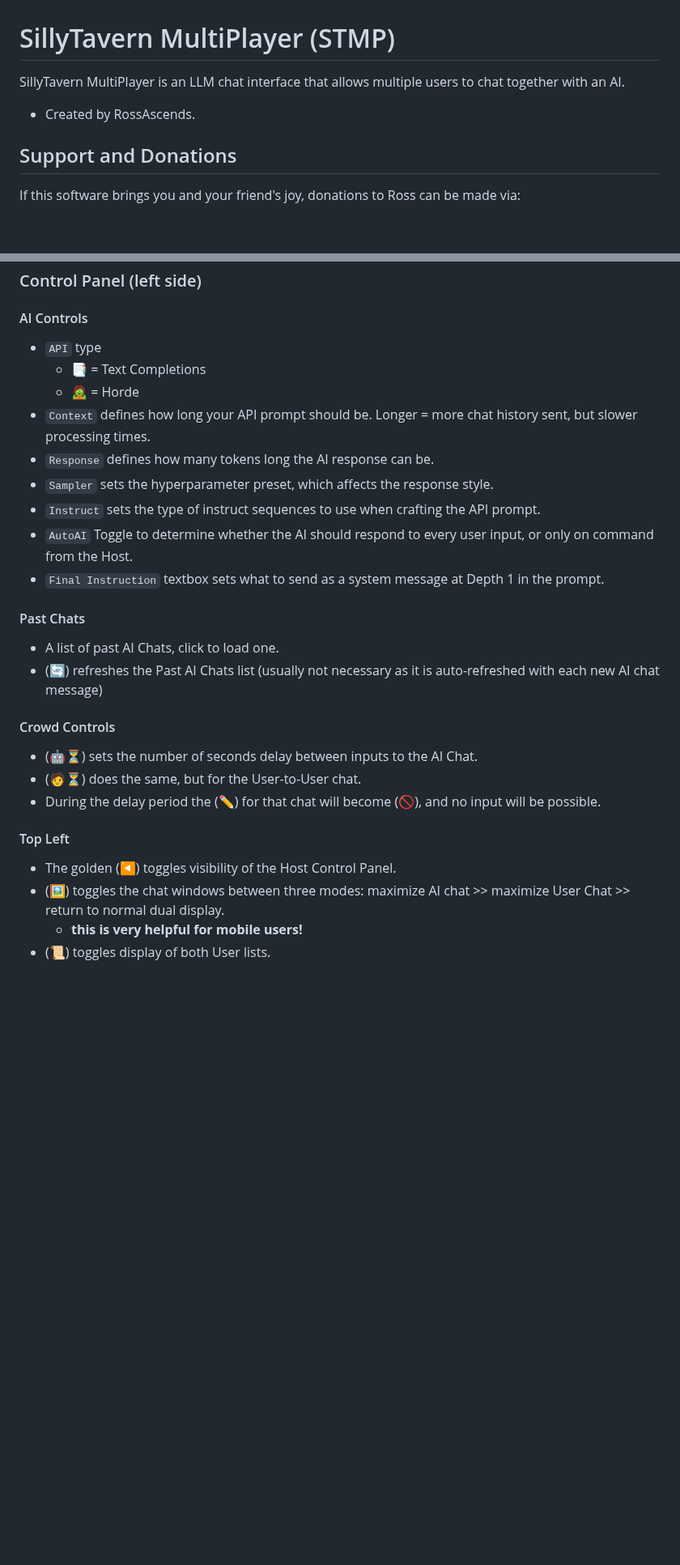
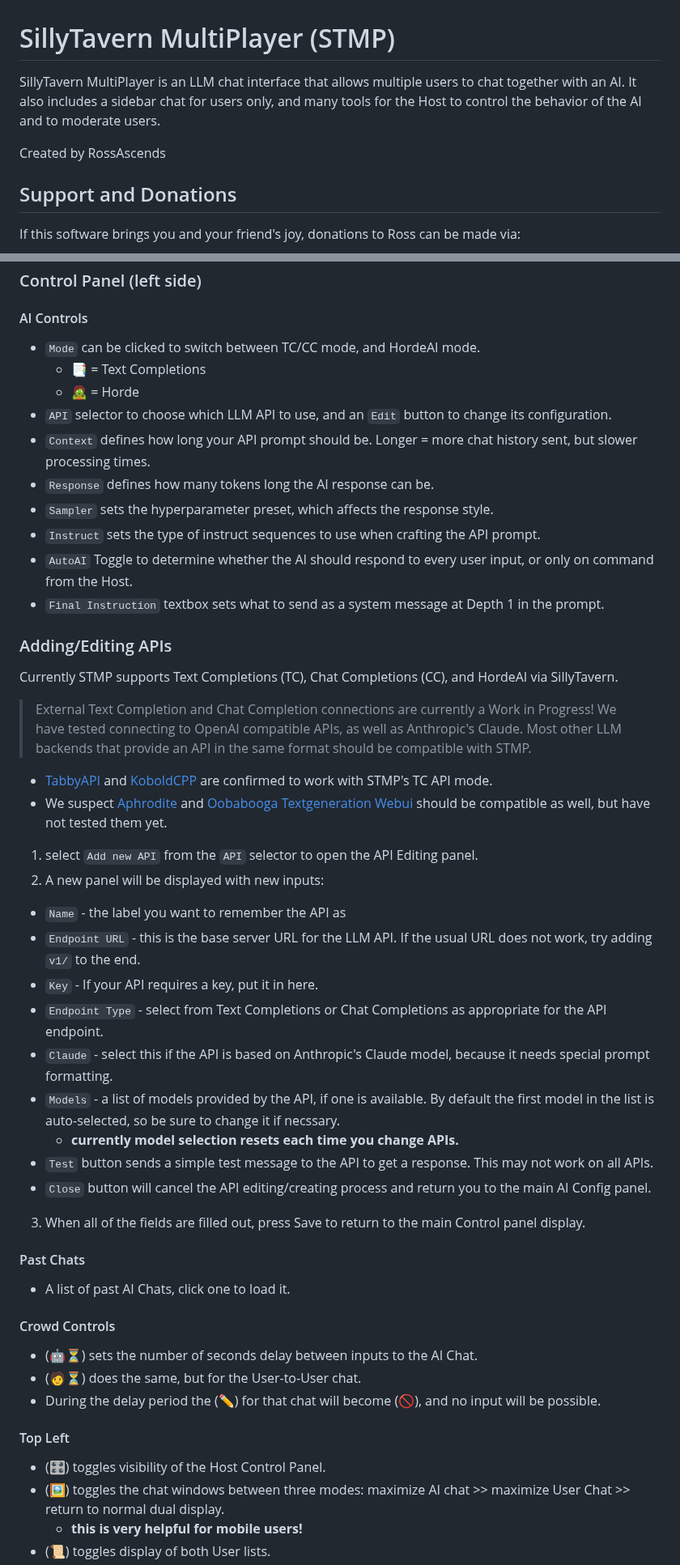
Before and after one commit to RossAscends/STMP, a Markdown page: README.md, 2 parts joined by grey strips. Shown at 81% size. GitHub-like rendering; blank space fills up the shorter version.

```diff
--- a/README.md
+++ b/README.md
@@ -1,8 +1,9 @@
 # SillyTavern MultiPlayer (STMP)
 
 SillyTavern MultiPlayer is an LLM chat interface that allows multiple users to chat together with an AI.
+It also includes a sidebar chat for users only, and many tools for the Host to control the behavior of the AI and to moderate users.
 
-- Created by RossAscends.
+Created by RossAscends
 
 ## Support and Donations
 
@@ -127,9 +107,10 @@ The host will see the following controls:
 
 #### AI Controls
 
-- `API` type
+- `Mode` can be clicked to switch between TC/CC mode, and HordeAI mode.
   - 📑 = Text Completions
   - 🧟 = Horde
+- `API` selector to choose which LLM API to use, and an `Edit` button to change its configuration.
 - `Context` defines how long your API prompt should be. Longer = more chat history sent, but slower processing times.
 - `Response` defines how many tokens long the AI response can be.
 - `Sampler` sets the hyperparameter preset, which affects the response style.
@@ -137,10 +118,34 @@ The host will see the following controls:
 - `AutoAI` Toggle to determine whether the AI should respond to every user input, or only on command from the Host.
 - `Final Instruction` textbox sets what to send as a system message at Depth 1 in the prompt.
 
+### Adding/Editing APIs
+
+Currently STMP supports Text Completions (TC), Chat Completions (CC), and HordeAI via SillyTavern.
+
+> External Text Completion and Chat Completion connections are currently a Work in Progress!
+> We have tested connecting to OpenAI compatible APIs, as well as Anthropic's Claude.
+> Most other LLM backends that provide an API in the same format should be compatible with STMP.
+
+- [TabbyAPI](https://github.com/theroyallab/tabbyAPI) and [KoboldCPP](https://github.com/LostRuins/koboldcpp) are confirmed to work with STMP's TC API mode.
+- We suspect [Aphrodite](https://github.com/PygmalionAI/aphrodite-engine) and [Oobabooga Textgeneration Webui](https://github.com/PygmalionAI/aphrodite-engine) should be compatible as well, but have not tested them yet.
+
+1. select `Add new API` from the `API` selector to open the API Editing panel.
+2. A new panel will be displayed with new inputs:
+- `Name` - the label you want to remember the API as
+- `Endpoint URL` - this is the base server URL for the LLM API. If the usual URL does not work, try adding `v1/` to the end.
+- `Key` - If your API requires a key, put it in here.
+- `Endpoint Type` - select from Text Completions or Chat Completions as appropriate for the API endpoint.
+- `Claude` - select this if the API is based on Anthropic's Claude model, because it needs special prompt formatting.
+- `Models` - a list of models provided by the API, if one is available. By default the first model in the list is auto-selected, so be sure to change it if necssary.
+  - **currently model selection resets each time you change APIs.**
+- `Test` button sends a simple test message to the API to get a response. This may not work on all APIs.
+- `Close` button will cancel the API editing/creating process and return you to the main AI Config panel.
+
+3. When all of the fields are filled out, press Save to return to the main Control panel display.
+
 #### Past Chats
 
-- A list of past AI Chats, click to load one.
-- (🔄) refreshes the Past AI Chats list (usually not necessary as it is auto-refreshed with each new AI chat message)
+- A list of past AI Chats, click one to load it.
 
 #### Crowd Controls
 
@@ -150,7 +155,7 @@ The host will see the following controls:
 
 #### Top Left
 
-- The golden (◀️) toggles visibility of the Host Control Panel.
+- (🎛️) toggles visibility of the Host Control Panel.
 - (🖼️) toggles the chat windows between three modes: maximize AI chat >> maximize User Chat >> return to normal dual display.
   - **this is very helpful for mobile users!**
 - (📜) toggles display of both User lists.
```
Also changed, not shown: other parts of README.md (+30 -33 lines).
